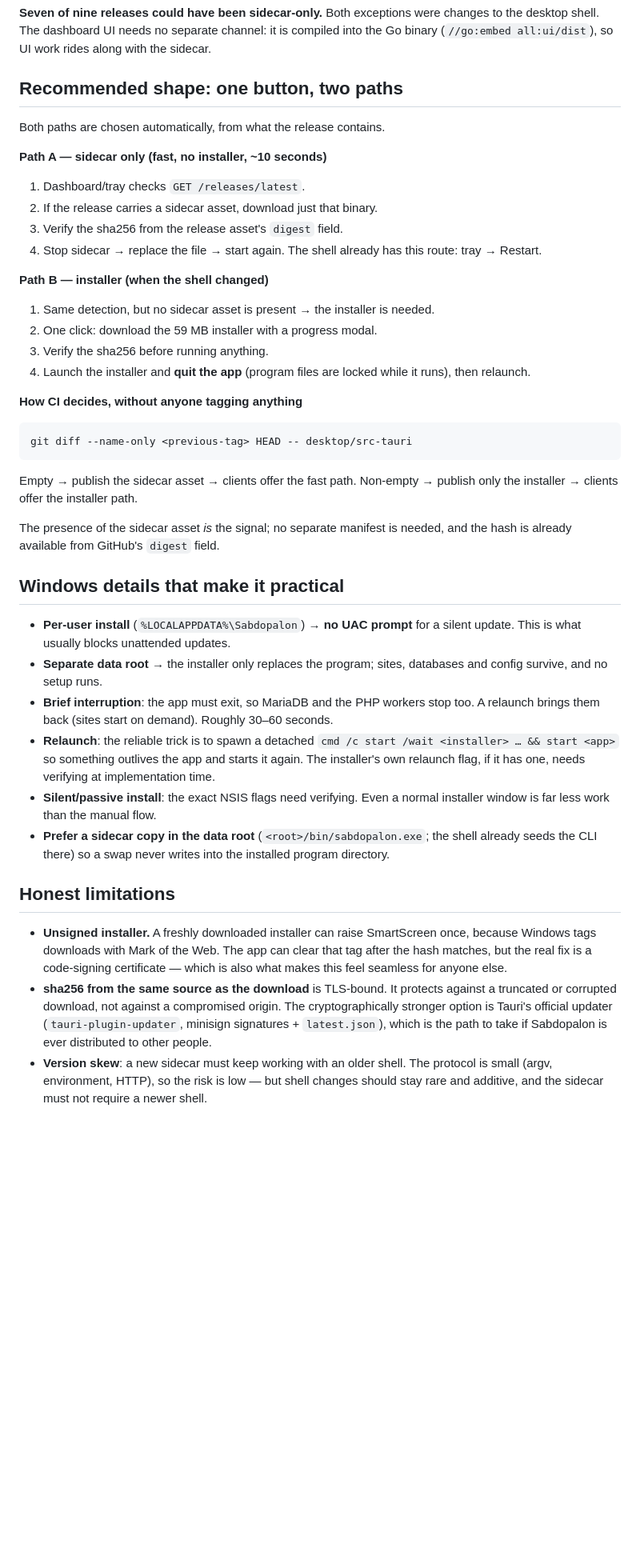
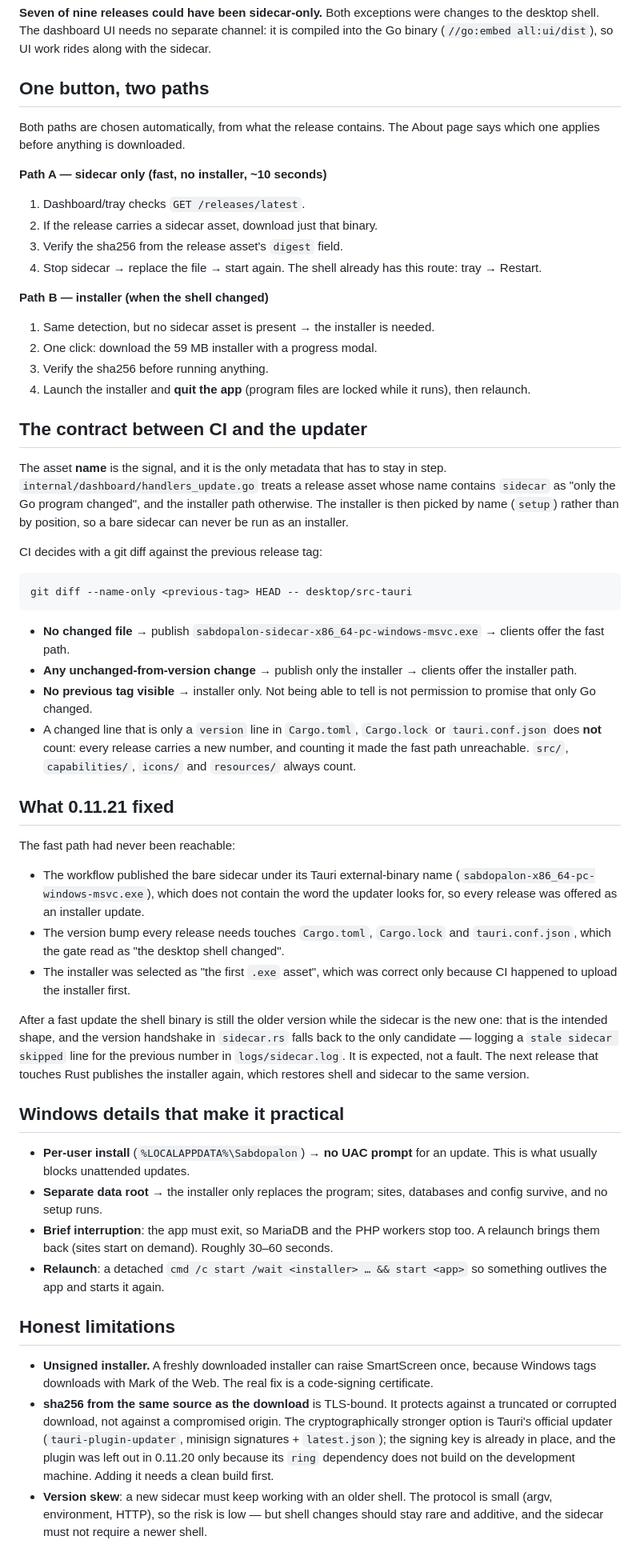
Before and after one commit to danyakmallun9999/sabdopalon, a Markdown page: docs/auto-update.md, the part around one of its changes. Shown at 80% size. Rendered like a GitHub page; blank space fills up the shorter version.

Commit message:
docs(update): record the asset-name contract and what 0.11.21 fixed

````diff
--- a/docs/auto-update.md
+++ b/docs/auto-update.md
@@ -28,9 +29,10 @@ changes to the desktop shell. The dashboard UI needs no separate channel: it is
 compiled into the Go binary (`//go:embed all:ui/dist`), so UI work rides along
 with the sidecar.
 
-## Recommended shape: one button, two paths
+## One button, two paths
 
-Both paths are chosen automatically, from what the release contains.
+Both paths are chosen automatically, from what the release contains. The About page
+says which one applies before anything is downloaded.
 
 **Path A — sidecar only (fast, no installer, ~10 seconds)**
 
@@ -48,48 +50,73 @@ Both paths are chosen automatically, from what the release contains.
 4. Launch the installer and **quit the app** (program files are locked while it
    runs), then relaunch.
 
-**How CI decides, without anyone tagging anything**
+## The contract between CI and the updater
+
+The asset **name** is the signal, and it is the only metadata that has to stay in
+step. `internal/dashboard/handlers_update.go` treats a release asset whose name
+contains `sidecar` as "only the Go program changed", and the installer path
+otherwise. The installer is then picked by name (`setup`) rather than by position,
+so a bare sidecar can never be run as an installer.
+
+CI decides with a git diff against the previous release tag:
 
 ```
 git diff --name-only <previous-tag> HEAD -- desktop/src-tauri
 ```
 
-Empty → publish the sidecar asset → clients offer the fast path.
-Non-empty → publish only the installer → clients offer the installer path.
+- **No changed file** → publish `sabdopalon-sidecar-x86_64-pc-windows-msvc.exe`
+  → clients offer the fast path.
+- **Any unchanged-from-version change** → publish only the installer → clients
+  offer the installer path.
+- **No previous tag visible** → installer only. Not being able to tell is not
+  permission to promise that only Go changed.
+- A changed line that is only a `version` line in `Cargo.toml`, `Cargo.lock` or
+  `tauri.conf.json` does **not** count: every release carries a new number, and
+  counting it made the fast path unreachable. `src/`, `capabilities/`, `icons/`
+  and `resources/` always count.
 
-The presence of the sidecar asset *is* the signal; no separate manifest is
-needed, and the hash is already available from GitHub's `digest` field.
+## What 0.11.21 fixed
+
+The fast path had never been reachable:
+
+- The workflow published the bare sidecar under its Tauri external-binary name
+  (`sabdopalon-x86_64-pc-windows-msvc.exe`), which does not contain the word the
+  updater looks for, so every release was offered as an installer update.
+- The version bump every release needs touches `Cargo.toml`, `Cargo.lock` and
+  `tauri.conf.json`, which the gate read as "the desktop shell changed".
+- The installer was selected as "the first `.exe` asset", which was correct only
+  because CI happened to upload the installer first.
+
+After a fast update the shell binary is still the older version while the sidecar
+is the new one: that is the intended shape, and the version handshake in
+`sidecar.rs` falls back to the only candidate — logging a `stale sidecar skipped`
+line for the previous number in `logs/sidecar.log`. It is expected, not a fault.
+The next release that touches Rust publishes the installer again, which restores
+shell and sidecar to the same version.
 
 ## Windows details that make it practical
 
-- **Per-user install** (`%LOCALAPPDATA%\Sabdopalon`) → **no UAC prompt** for a
-  silent update. This is what usually blocks unattended updates.
+- **Per-user install** (`%LOCALAPPDATA%\Sabdopalon`) → **no UAC prompt** for an
+  update. This is what usually blocks unattended updates.
 - **Separate data root** → the installer only replaces the program; sites,
   databases and config survive, and no setup runs.
 - **Brief interruption**: the app must exit, so MariaDB and the PHP workers stop
-  too. A relaunch brings them back (sites start on demand). Roughly 30–60
-  seconds.
-- **Relaunch**: the reliable trick is to spawn a detached
-  `cmd /c start /wait <installer> … && start <app>` so something outlives the app
-  and starts it again. The installer's own relaunch flag, if it has one, needs
-  verifying at implementation time.
-- **Silent/passive install**: the exact NSIS flags need verifying. Even a normal
-  installer window is far less work than the manual flow.
-- **Prefer a sidecar copy in the data root** (`<root>/bin/sabdopalon.exe`; the
-  shell already seeds the CLI there) so a swap never writes into the installed
-  program directory.
+  too. A relaunch brings them back (sites start on demand). Roughly 30–60 seconds.
+- **Relaunch**: a detached `cmd /c start /wait <installer> … && start <app>` so
+  something outlives the app and starts it again.
 
 ## Honest limitations
 
 - **Unsigned installer.** A freshly downloaded installer can raise SmartScreen
-  once, because Windows tags downloads with Mark of the Web. The app can clear
-  that tag after the hash matches, but the real fix is a code-signing
-  certificate — which is also what makes this feel seamless for anyone else.
+  once, because Windows tags downloads with Mark of the Web. The real fix is a
+  code-signing certificate.
 - **sha256 from the same source as the download** is TLS-bound. It protects
   against a truncated or corrupted download, not against a compromised origin.
   The cryptographically stronger option is Tauri's official updater
-  (`tauri-plugin-updater`, minisign signatures + `latest.json`), which is the
-  path to take if Sabdopalon is ever distributed to other people.
+  (`tauri-plugin-updater`, minisign signatures + `latest.json`); the signing key
+  is already in place, and the plugin was left out in 0.11.20 only because its
+  `ring` dependency does not build on the development machine. Adding it needs a
+  clean build first.
 - **Version skew**: a new sidecar must keep working with an older shell. The
   protocol is small (argv, environment, HTTP), so the risk is low — but shell
   changes should stay rare and additive, and the sidecar must not require a newer
````
Also changed, not shown: other parts of docs/auto-update.md (+9 -8 lines).
